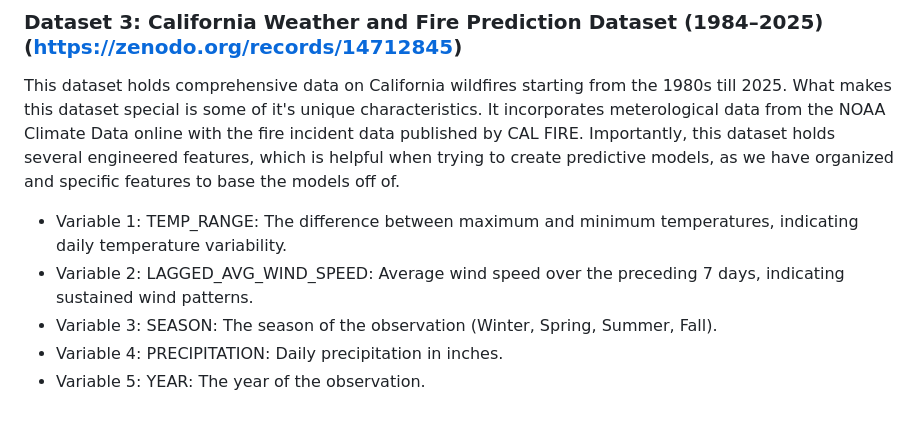
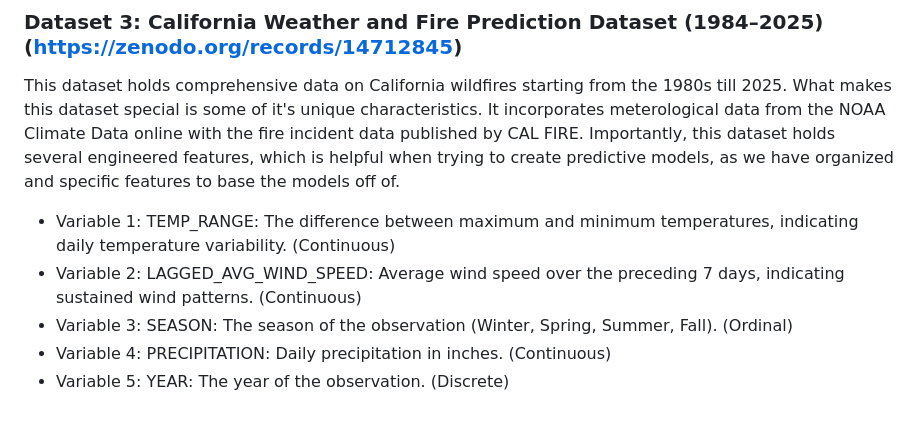
Before and after one commit to jennahopkins/DATA399-Final-Project, a Markdown page: README.md, the part around the change. Rendered like a GitHub page.

```diff
--- a/README.md
+++ b/README.md
@@ -27,8 +27,8 @@ This dataset collects data from Remote Automatic Weather Stations (RAWS), self-c
 
 ### Dataset 3: California Weather and Fire Prediction Dataset (1984–2025) (https://zenodo.org/records/14712845)
 This dataset holds comprehensive data on California wildfires starting from the 1980s till 2025. What makes this dataset special is some of it's unique characteristics. It incorporates meterological data from the NOAA Climate Data online with the fire incident data published by CAL FIRE. Importantly, this dataset holds several engineered features, which is helpful when trying to create predictive models, as we have organized and specific features to base the models off of.
-* Variable 1: TEMP_RANGE: The difference between maximum and minimum temperatures, indicating daily temperature variability.
-* Variable 2: LAGGED_AVG_WIND_SPEED: Average wind speed over the preceding 7 days, indicating sustained wind patterns.
-* Variable 3: SEASON: The season of the observation (Winter, Spring, Summer, Fall).
-* Variable 4: PRECIPITATION: Daily precipitation in inches.
-* Variable 5: YEAR: The year of the observation.
+* Variable 1: TEMP_RANGE: The difference between maximum and minimum temperatures, indicating daily temperature variability. (Continuous)
+* Variable 2: LAGGED_AVG_WIND_SPEED: Average wind speed over the preceding 7 days, indicating sustained wind patterns. (Continuous)
+* Variable 3: SEASON: The season of the observation (Winter, Spring, Summer, Fall). (Ordinal)
+* Variable 4: PRECIPITATION: Daily precipitation in inches. (Continuous)
+* Variable 5: YEAR: The year of the observation. (Discrete)
```
